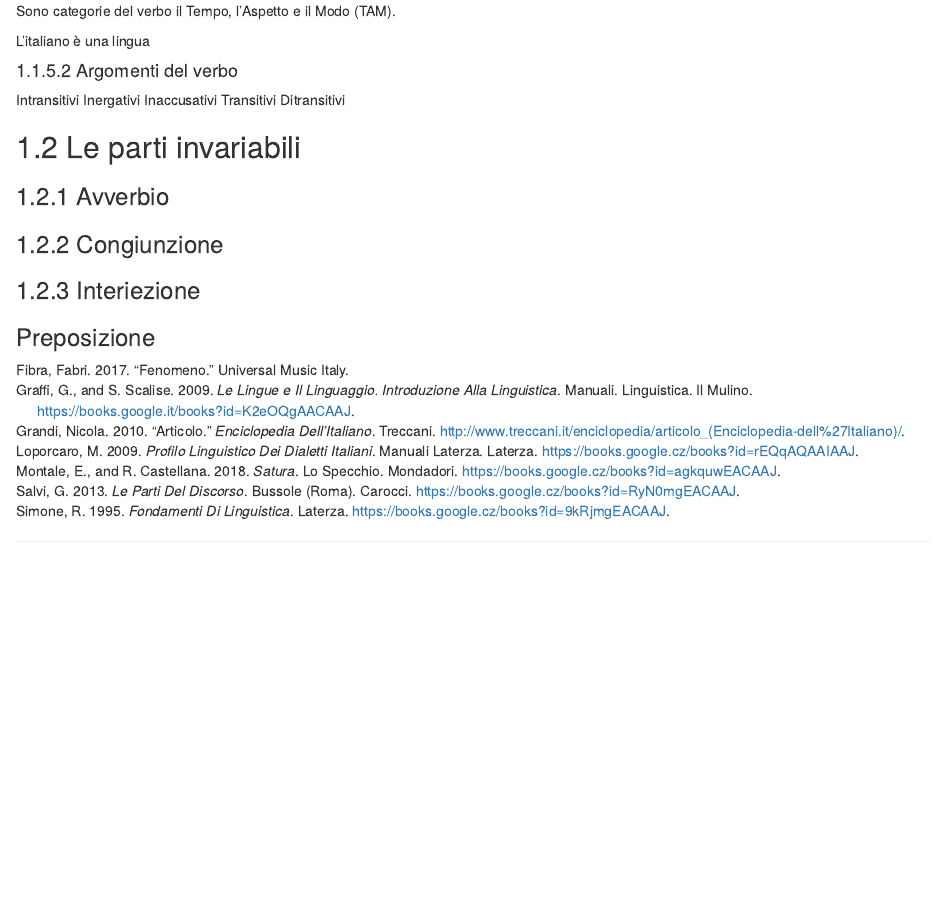
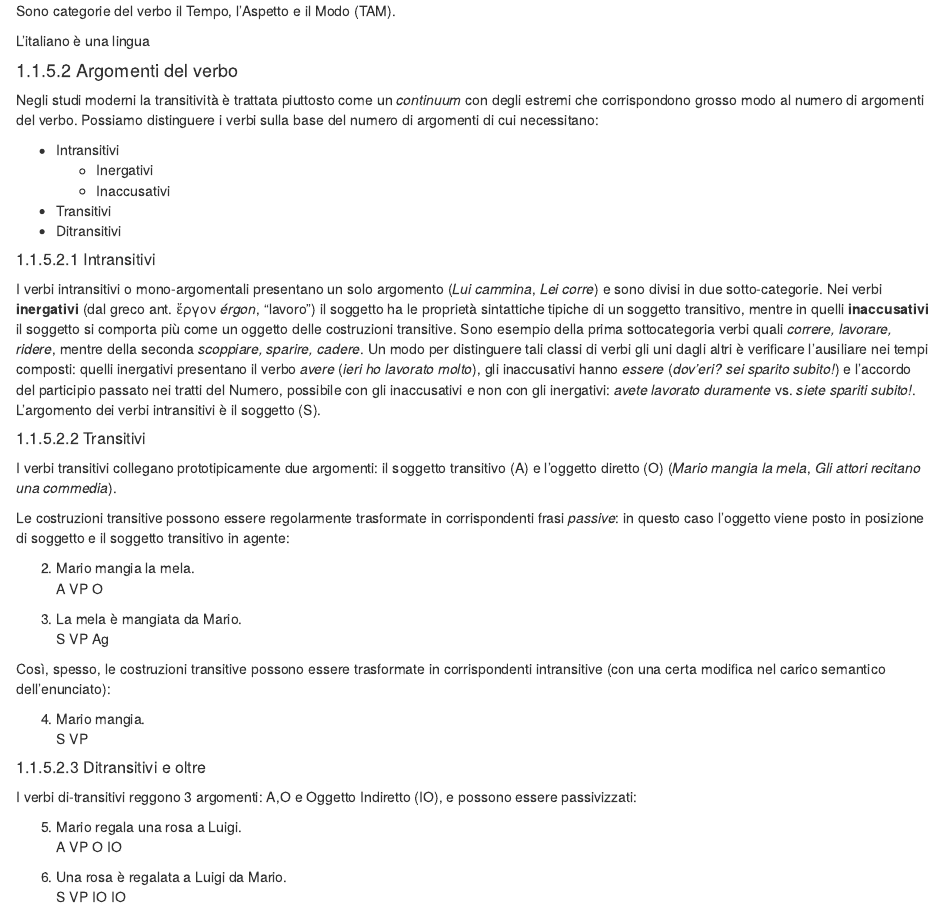
Before and after one commit to p-marco/sintassiIta2, an R Markdown document (011-partiDelDiscorso.Rmd): the page in a window 1100 px wide, from 1990 px down before the commit and from 2010 px down after it, so that both start at the same text. Rendered offline with R 4.5, knitr and Pandoc, with nearby package versions; drawn as R Markdown's standard HTML page in place of the format the file asks for.

Commit message:
update 8.1

```diff
--- a/011-partiDelDiscorso.Rmd
+++ b/011-partiDelDiscorso.Rmd
@@ -122,8 +123,56 @@ L'italiano è una lingua
 
 #### Argomenti del verbo
 
-Intransitivi
-    Inergativi
-    Inaccusativi
-Transitivi
-Ditransitivi
+Negli studi moderni la transitività è trattata piuttosto come un *continuum* con degli estremi che corrispondono grosso modo al numero di argomenti del verbo.
+Possiamo distinguere i verbi sulla base del numero di argomenti di cui necessitano:
+
+* Intransitivi
+    * Inergativi
+    * Inaccusativi
+* Transitivi
+* Ditransitivi
+
+
+##### Intransitivi
+
+I verbi intransitivi o mono-argomentali presentano un solo argomento (*Lui cammina*, *Lei corre*) e sono divisi in due sotto-categorie. Nei verbi **inergativi** (dal greco ant.  ἔργον *érgon*, "lavoro")  il soggetto ha le proprietà sintattiche tipiche di un soggetto transitivo, mentre in quelli **inaccusativi** il soggetto si comporta più come un oggetto delle costruzioni transitive. Sono esempio della prima sottocategoria verbi quali *correre, lavorare, ridere*, mentre della seconda *scoppiare, sparire, cadere*. Un modo per distinguere tali classi di verbi gli uni dagli altri è verificare l'ausiliare nei tempi composti: quelli inergativi presentano il verbo *avere* (*ieri ho lavorato molto*), gli inaccusativi hanno *essere* (*dov'eri? sei sparito subito!*) e l'accordo del participio passato nei tratti del Numero, possibile con gli inaccusativi e non con gli inergativi: *avete lavorato duramente* vs. *siete spariti subito!*. L'argomento dei verbi intransitivi è il soggetto (S).
+
+##### Transitivi
+
+I verbi transitivi collegano prototipicamente due argomenti: il soggetto transitivo (A) e l'oggetto diretto (O) (*Mario mangia la mela*, *Gli attori recitano una commedia*).
+
+Le costruzioni transitive possono essere regolarmente trasformate in corrispondenti frasi *passive*: in questo caso l'oggetto viene posto in posizione di soggetto e il soggetto transitivo in agente:
+
+(@)
+    \gll    Mario   mangia  la mela.
+            A       VP      O
+    \glt
+
+
+(@)
+    \gll    La mela     è mangiata  da Mario.
+            S           VP          Ag
+    \glt
+
+Così, spesso, le costruzioni transitive possono essere trasformate in corrispondenti intransitive (con una certa modifica nel carico semantico dell'enunciato):
+
+(@)
+    \gll    Mario   mangia.
+            S       VP
+    \glt
+
+
+
+##### Ditransitivi e oltre
+
+I verbi di-transitivi reggono 3 argomenti: A,O e Oggetto Indiretto (IO), e possono essere passivizzati:
+
+(@)
+    \gll    Mario   regala  una rosa    a Luigi.
+            A       VP      O           IO
+    \glt
+
+
+(@)
+    \gll    Una rosa    è regalata  a Luigi da Mario.
+            S           VP          IO      IO
--- a/_output.yml
+++ b/_output.yml
@@ -13,9 +13,6 @@ bookdown::gitbook:
     download: ["pdf", "docx", "epub", "tex" ]
 bookdown::pdf_book:
   template: null
-  pandoc_args:
-    - --filter
-    - pangloss
   includes:
     in_header: latex/preamble.tex
     before_body: latex/frontmatter.tex
```
Also changed, not shown: book/discorso-diretto-e-indiretto.html, book/frasi-causali-e-finali.html, book/frasi-codizionali.html, book/frasi-comparative-e-modali.html, book/frasi-consecutive-e-concessive.html, book/frasi-interrogative.html, book/frasi-oggettive.html, book/frasi-relative.html, book/frasi-soggettive.html, book/frasi-temporali.html, book/index.html, book/la-frase.html, book/le-parti-del-discorso.html, book/search_index.json, 3 more files, 2 other files.
